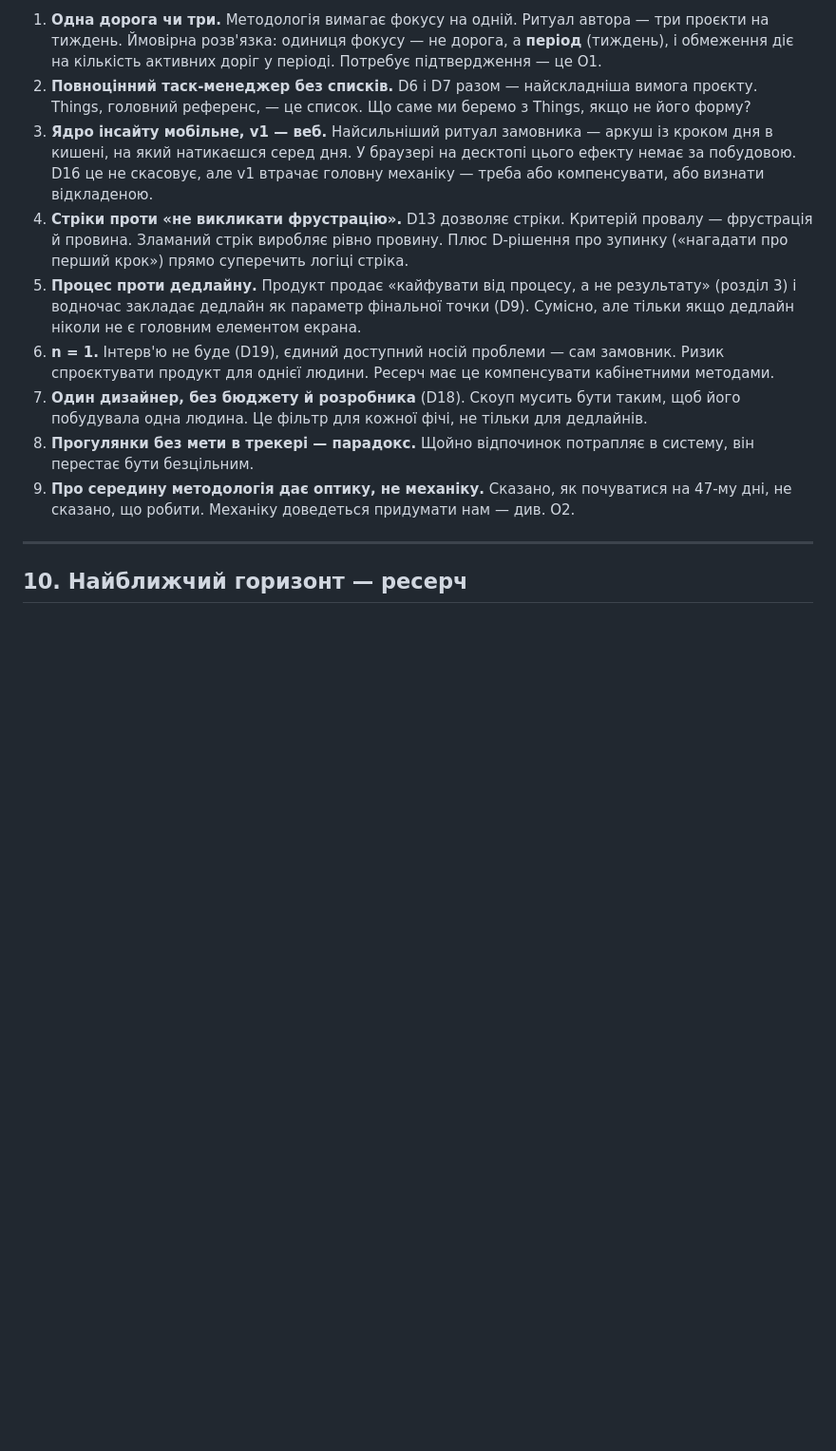
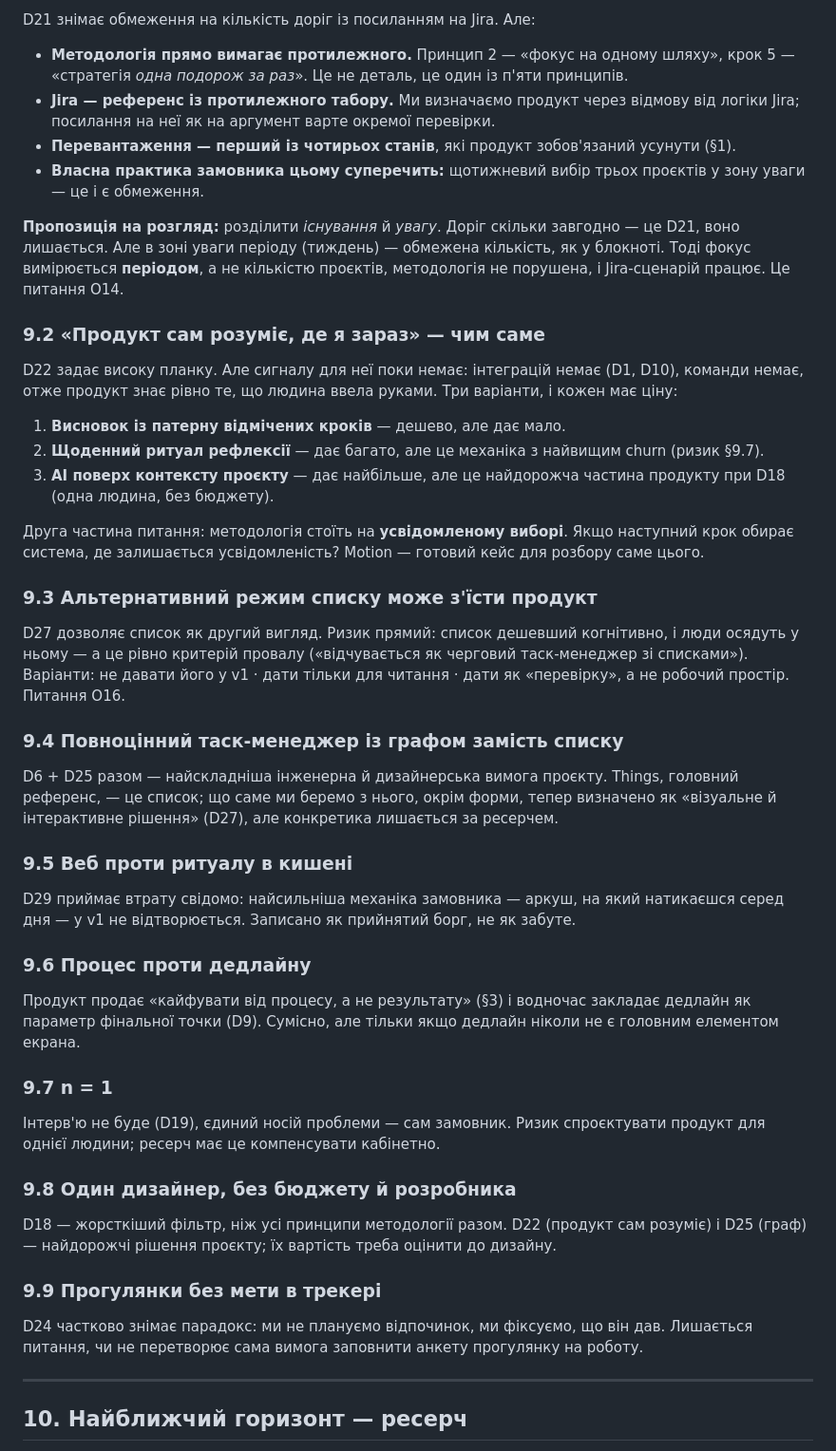
Before and after one commit to pastilov-source/way, a Markdown page: CLAUDE.md, the part around one of its changes. Shown at 95% size. Rendered like a GitHub page; blank space fills up the shorter version.

```diff
--- a/CLAUDE.md
+++ b/CLAUDE.md
@@ -163,13 +179,50 @@ WAY (**W**here **A**re **Y**ou?) — таск-менеджер, побудова
 
-1. **Одна дорога чи три.** Методологія вимагає фокусу на одній. Ритуал автора — три проєкти на тиждень. Ймовірна розв'язка: одиниця фокусу — не дорога, а **період** (тиждень), і обмеження діє на кількість активних доріг у періоді. Потребує підтвердження — це O1.
-2. **Повноцінний таск-менеджер без списків.** D6 і D7 разом — найскладніша вимога проєкту. Things, головний референс, — це список. Що саме ми беремо з Things, якщо не його форму?
-3. **Ядро інсайту мобільне, v1 — веб.** Найсильніший ритуал замовника — аркуш із кроком дня в кишені, на який натикаєшся серед дня. У браузері на десктопі цього ефекту немає за побудовою. D16 це не скасовує, але v1 втрачає головну механіку — треба або компенсувати, або визнати відкладеною.
-4. **Стріки проти «не викликати фрустрацію».** D13 дозволяє стріки. Критерій провалу — фрустрація й провина. Зламаний стрік виробляє рівно провину. Плюс D-рішення про зупинку («нагадати про перший крок») прямо суперечить логіці стріка.
-5. **Процес проти дедлайну.** Продукт продає «кайфувати від процесу, а не результату» (розділ 3) і водночас закладає дедлайн як параметр фінальної точки (D9). Сумісно, але тільки якщо дедлайн ніколи не є головним елементом екрана.
-6. **n = 1.** Інтерв'ю не буде (D19), єдиний доступний носій проблеми — сам замовник. Ризик спроєктувати продукт для однієї людини. Ресерч має це компенсувати кабінетними методами.
-7. **Один дизайнер, без бюджету й розробника** (D18). Скоуп мусить бути таким, щоб його побудувала одна людина. Це фільтр для кожної фічі, не тільки для дедлайнів.
-8. **Прогулянки без мети в трекері — парадокс.** Щойно відпочинок потрапляє в систему, він перестає бути безцільним.
-9. **Про середину методологія дає оптику, не механіку.** Сказано, як почуватися на 47-му дні, не сказано, що робити. Механіку доведеться придумати нам — див. O2.
+D21 знімає обмеження на кількість доріг із посиланням на Jira. Але:
+
+- **Методологія прямо вимагає протилежного.** Принцип 2 — «фокус на одному шляху», крок 5 — «стратегія *одна подорож за раз*». Це не деталь, це один із п'яти принципів.
+- **Jira — референс із протилежного табору.** Ми визначаємо продукт через відмову від логіки Jira; посилання на неї як на аргумент варте окремої перевірки.
+- **Перевантаження — перший із чотирьох станів**, які продукт зобов'язаний усунути (§1).
+- **Власна практика замовника цьому суперечить:** щотижневий вибір трьох проєктів у зону уваги — це і є обмеження.
+
+**Пропозиція на розгляд:** розділити *існування* й *увагу*. Доріг скільки завгодно — це D21, воно лишається. Але в зоні уваги періоду (тиждень) — обмежена кількість, як у блокноті. Тоді фокус вимірюється **періодом**, а не кількістю проєктів, методологія не порушена, і Jira-сценарій працює. Це питання O14.
+
+### 9.2 «Продукт сам розуміє, де я зараз» — чим саме
+
+D22 задає високу планку. Але сигналу для неї поки немає: інтеграцій немає (D1, D10), команди немає, отже продукт знає рівно те, що людина ввела руками. Три варіанти, і кожен має ціну:
+
+1. **Висновок із патерну відмічених кроків** — дешево, але дає мало.
+2. **Щоденний ритуал рефлексії** — дає багато, але це механіка з найвищим churn (ризик §9.7).
+3. **AI поверх контексту проєкту** — дає найбільше, але це найдорожча частина продукту при D18 (одна людина, без бюджету).
+
+Друга частина питання: методологія стоїть на **усвідомленому виборі**. Якщо наступний крок обирає система, де залишається усвідомленість? Motion — готовий кейс для розбору саме цього.
+
+### 9.3 Альтернативний режим списку може з'їсти продукт
+
+D27 дозволяє список як другий вигляд. Ризик прямий: список дешевший когнітивно, і люди осядуть у ньому — а це рівно критерій провалу («відчувається як черговий таск-менеджер зі списками»). Варіанти: не давати його у v1 · дати тільки для читання · дати як «перевірку», а не робочий простір. Питання O16.
+
+### 9.4 Повноцінний таск-менеджер із графом замість списку
+
+D6 + D25 разом — найскладніша інженерна й дизайнерська вимога проєкту. Things, головний референс, — це список; що саме ми беремо з нього, окрім форми, тепер визначено як «візуальне й інтерактивне рішення» (D27), але конкретика лишається за ресерчем.
+
+### 9.5 Веб проти ритуалу в кишені
+
+D29 приймає втрату свідомо: найсильніша механіка замовника — аркуш, на який натикаєшся серед дня — у v1 не відтворюється. Записано як прийнятий борг, не як забуте.
+
+### 9.6 Процес проти дедлайну
+
+Продукт продає «кайфувати від процесу, а не результату» (§3) і водночас закладає дедлайн як параметр фінальної точки (D9). Сумісно, але тільки якщо дедлайн ніколи не є головним елементом екрана.
+
+### 9.7 n = 1
+
+Інтерв'ю не буде (D19), єдиний носій проблеми — сам замовник. Ризик спроєктувати продукт для однієї людини; ресерч має це компенсувати кабінетно.
+
+### 9.8 Один дизайнер, без бюджету й розробника
+
+D18 — жорсткіший фільтр, ніж усі принципи методології разом. D22 (продукт сам розуміє) і D25 (граф) — найдорожчі рішення проєкту; їх вартість треба оцінити до дизайну.
+
+### 9.9 Прогулянки без мети в трекері
+
+D24 частково знімає парадокс: ми не плануємо відпочинок, ми фіксуємо, що він дав. Лишається питання, чи не перетворює сама вимога заповнити анкету прогулянку на роботу.
 
 ---
 
```
Also changed, not shown: other parts of CLAUDE.md (+53 -37 lines), QUESTIONS.md (+26 -26 lines).
